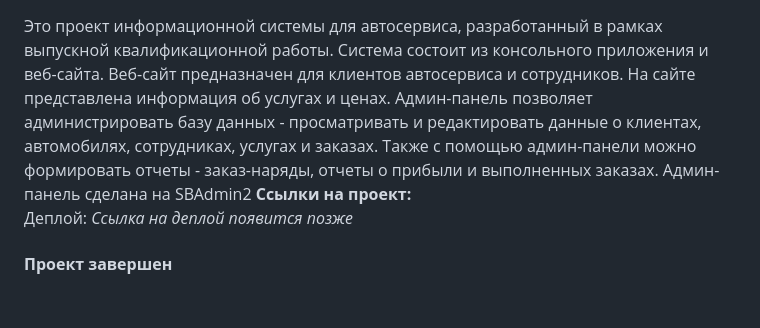
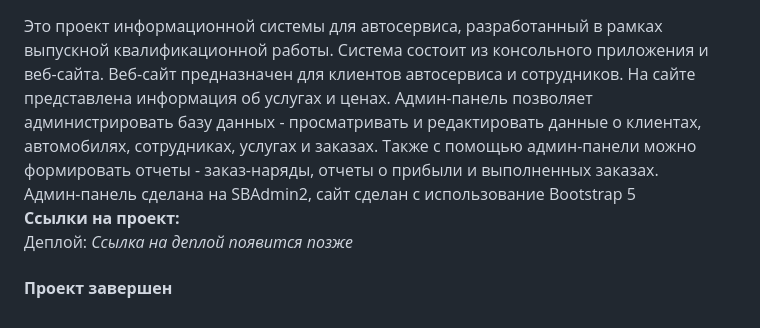
Before and after one commit to hikiasi/autoservice, a Markdown page: README.md, the part around the change. GitHub-like rendering.

```diff
--- a/README.md
+++ b/README.md
@@ -29,8 +29,9 @@
 <a name="project-description"><h2>1. Описание проекта</h2></a>
 Это проект информационной системы для автосервиса, разработанный в рамках выпускной квалификационной работы. Система состоит из консольного приложения и веб-сайта.
 Веб-сайт предназначен для клиентов автосервиса и сотрудников. На сайте представлена информация об услугах и ценах.
-Админ-панель позволяет администрировать базу данных - просматривать и редактировать данные о клиентах, автомобилях, сотрудниках, услугах и заказах. Также с помощью админ-панели можно формировать отчеты - заказ-наряды, отчеты о прибыли и выполненных заказах.
-Админ-панель сделана на SBAdmin2
+Админ-панель позволяет администрировать базу данных - просматривать и редактировать данные о клиентах, автомобилях, сотрудниках, услугах и заказах. Также с помощью админ-панели можно формировать отчеты - заказ-наряды, отчеты о прибыли и выполненных заказах.<br>
+Админ-панель сделана на SBAdmin2, сайт сделан с использование Bootstrap 5
+<br>
 <b>Ссылки на проект:</b>
 <br>
 Деплой: <i>Ссылка на деплой появится позже</i>
```
